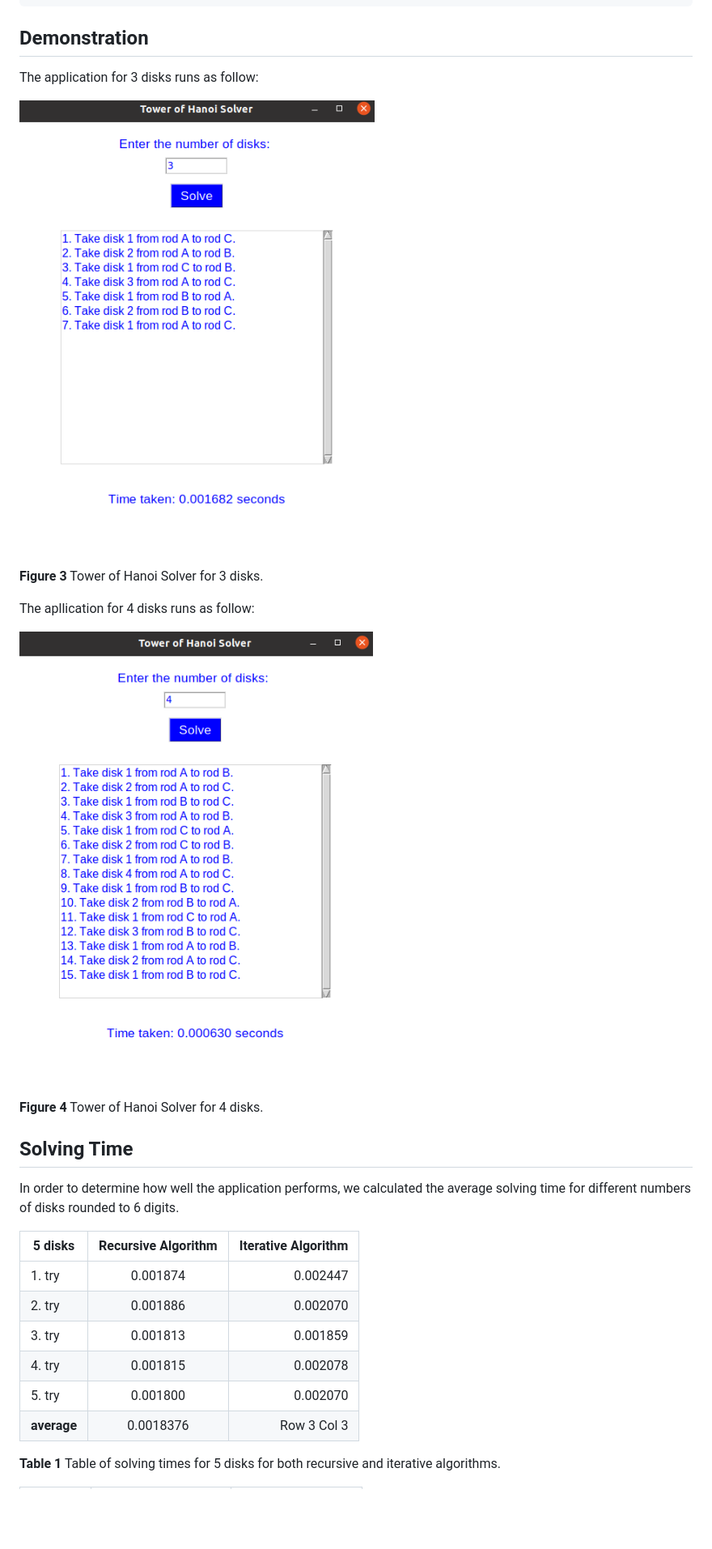
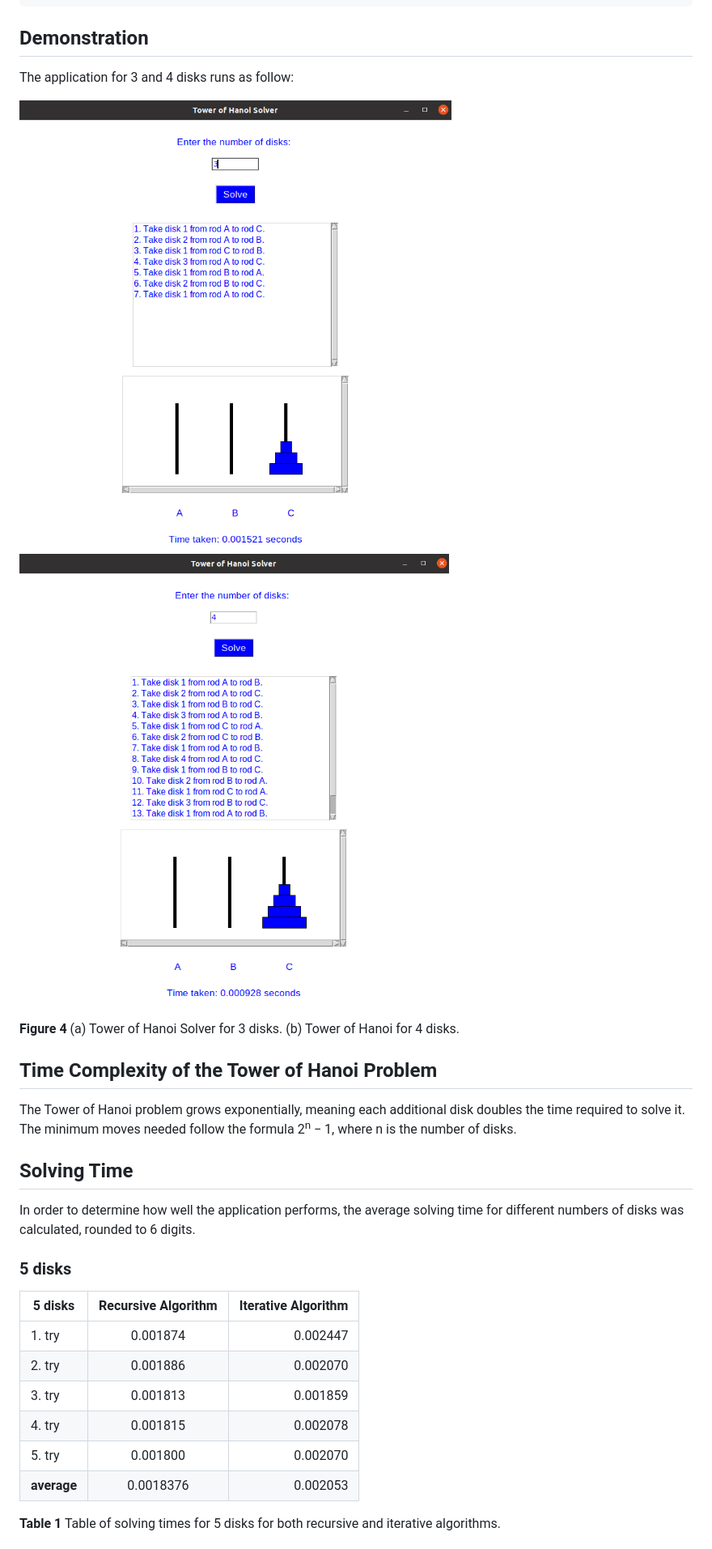
Before and after one commit to hristinanikpi/tower_of_hanoi, a Markdown page: README.md, the part around one of its changes. Shown at 81% size. Drawn GitHub-style; pictures changed too: images/solution_3.png (added), images/solution_3_disks.png (deleted), images/solution_4.png (added); blank space fills up the shorter version.

Commit message:
simple fixes to readme

```diff
--- a/README.md
+++ b/README.md
@@ -103,21 +107,22 @@ python3 app.py
 
 ## Demonstration
 
-The application for 3 disks runs as follow:
+The application for 3 and 4 disks runs as follow:
 
-![Alt text](images/solution_3_disks.png)
+![Alt text](images/solution_3.png)
+![Alt text](images/solution_4.png)
 
-**Figure 3** Tower of Hanoi Solver for 3 disks.
+**Figure 4** (a) Tower of Hanoi Solver for 3 disks. (b) Tower of Hanoi for 4 disks.
 
-The apllication for 4 disks runs as follow:
+## Time Complexity of the Tower of Hanoi Problem
 
-![Alt text](images/solution_4_disks.png)
-
-**Figure 4** Tower of Hanoi Solver for 4 disks.
+The Tower of Hanoi problem grows exponentially, meaning each additional disk doubles the time required to solve it. The minimum moves needed follow the formula 2<sup>n</sup> − 1, where n is the number of disks.
 
 ## Solving Time
 
-In order to determine how well the application performs, we calculated the average solving time for different numbers of disks rounded to 6 digits.
+In order to determine how well the application performs, the average solving time for different numbers of disks was calculated, rounded to 6 digits.
+
+### 5 disks
 
 |  5 disks  | Recursive Algorithm   | Iterative Algorithm   |
 |------------|:----------:|-----------:|
@@ -126,6 +131,6 @@ In order to determine how well the application performs, we calculated the avera
 | 3. try| 0.001813| 0.001859|
 | 4. try| 0.001815| 0.002078|
 | 5. try| 0.001800| 0.002070|
-| **average**| 0.0018376| Row 3 Col 3|
+| **average**| 0.0018376| 0.002053|
 
 **Table 1** Table of solving times for 5 disks for both recursive and iterative algorithms.
```
Also changed, not shown: other parts of README.md (+18 -7 lines), images/tower_of_hanoi_4.gif (added), 1 other file.
